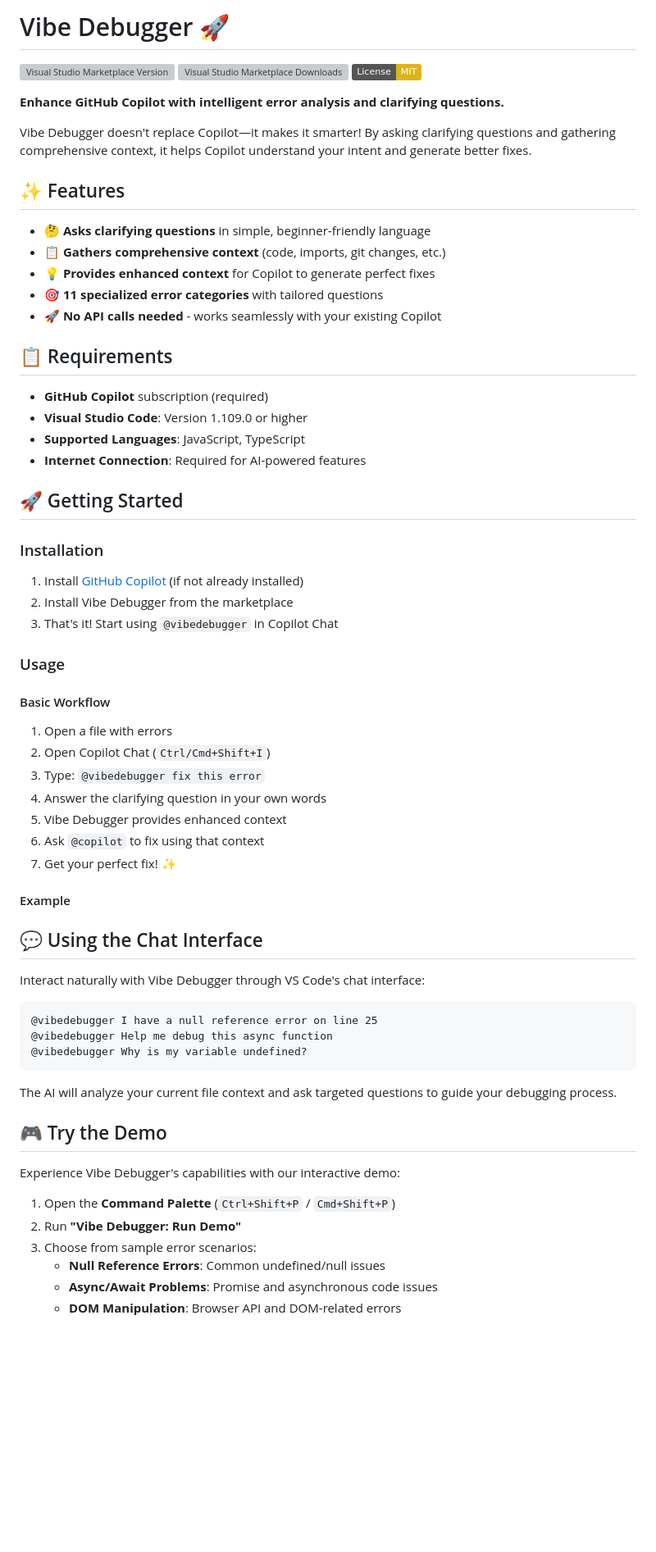
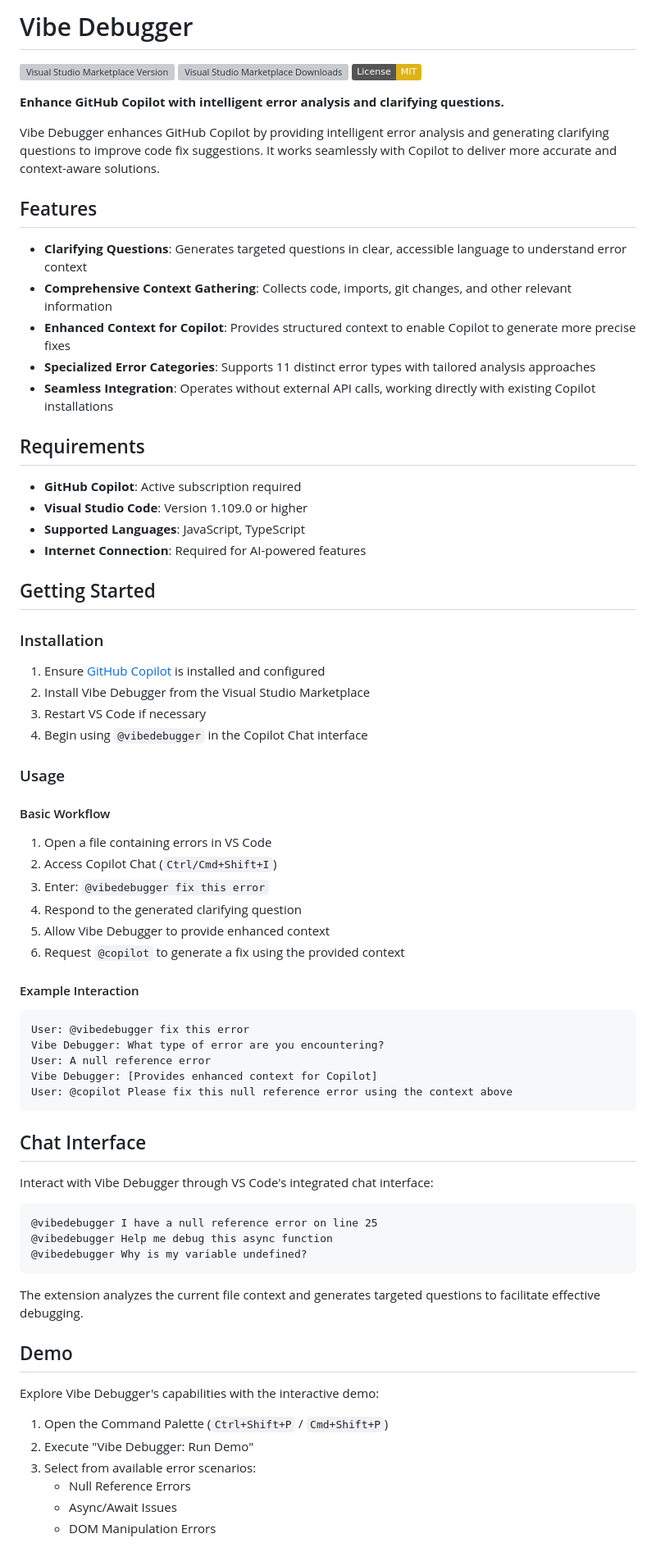
Before and after one commit to Ravi-Badami/vibe-debugger, a Markdown page: README.md, the part around one of its changes. Shown at 82% size. Rendered like a GitHub page; badges without logos; blank space fills up the shorter version; grey boxes are pictures that could not be loaded.

````diff
--- a/README.md
+++ b/README.md
@@ -1,4 +1,4 @@
-# Vibe Debugger 🚀
+# Vibe Debugger
 
 [![Visual Studio Marketplace Version](https://img.shields.io/visual-studio-marketplace/v/RavikumarBadami.vibe-debugger)](https://marketplace.visualstudio.com/items?itemName=RavikumarBadami.vibe-debugger)
 [![Visual Studio Marketplace Downloads](https://img.shields.io/visual-studio-marketplace/d/RavikumarBadami.vibe-debugger)](https://marketplace.visualstudio.com/items?itemName=RavikumarBadami.vibe-debugger)
@@ -6,48 +6,56 @@
 
 **Enhance GitHub Copilot with intelligent error analysis and clarifying questions.**
 
-Vibe Debugger doesn't replace Copilot—it makes it smarter! By asking clarifying questions and gathering comprehensive context, it helps Copilot understand your intent and generate better fixes.
+Vibe Debugger enhances GitHub Copilot by providing intelligent error analysis and generating clarifying questions to improve code fix suggestions. It works seamlessly with Copilot to deliver more accurate and context-aware solutions.
 
-## ✨ Features
+## Features
 
-- 🤔 **Asks clarifying questions** in simple, beginner-friendly language
-- 📋 **Gathers comprehensive context** (code, imports, git changes, etc.)
-- 💡 **Provides enhanced context** for Copilot to generate perfect fixes
-- 🎯 **11 specialized error categories** with tailored questions
-- 🚀 **No API calls needed** - works seamlessly with your existing Copilot
+- **Clarifying Questions**: Generates targeted questions in clear, accessible language to understand error context
+- **Comprehensive Context Gathering**: Collects code, imports, git changes, and other relevant information
+- **Enhanced Context for Copilot**: Provides structured context to enable Copilot to generate more precise fixes
+- **Specialized Error Categories**: Supports 11 distinct error types with tailored analysis approaches
+- **Seamless Integration**: Operates without external API calls, working directly with existing Copilot installations
 
-## 📋 Requirements
+## Requirements
 
-- **GitHub Copilot** subscription (required)
+- **GitHub Copilot**: Active subscription required
 - **Visual Studio Code**: Version 1.109.0 or higher
 - **Supported Languages**: JavaScript, TypeScript
 - **Internet Connection**: Required for AI-powered features
 
-## 🚀 Getting Started
+## Getting Started
 
 ### Installation
 
-1. Install [GitHub Copilot](https://marketplace.visualstudio.com/items?itemName=GitHub.copilot) (if not already installed)
-2. Install Vibe Debugger from the marketplace
-3. That's it! Start using `@vibedebugger` in Copilot Chat
+1. Ensure [GitHub Copilot](https://marketplace.visualstudio.com/items?itemName=GitHub.copilot) is installed and configured
+2. Install Vibe Debugger from the Visual Studio Marketplace
+3. Restart VS Code if necessary
+4. Begin using `@vibedebugger` in the Copilot Chat interface
 
 ### Usage
 
 #### Basic Workflow
 
-1. Open a file with errors
-2. Open Copilot Chat (`Ctrl/Cmd+Shift+I`)
-3. Type: `@vibedebugger fix this error`
-4. Answer the clarifying question in your own words
-5. Vibe Debugger provides enhanced context
-6. Ask `@copilot` to fix using that context
-7. Get your perfect fix! ✨
+1. Open a file containing errors in VS Code
+2. Access Copilot Chat (`Ctrl/Cmd+Shift+I`)
+3. Enter: `@vibedebugger fix this error`
+4. Respond to the generated clarifying question
+5. Allow Vibe Debugger to provide enhanced context
+6. Request `@copilot` to generate a fix using the provided context
 
-#### Example
+#### Example Interaction
 
-## 💬 Using the Chat Interface
+```
+User: @vibedebugger fix this error
+Vibe Debugger: What type of error are you encountering?
+User: A null reference error
+Vibe Debugger: [Provides enhanced context for Copilot]
+User: @copilot Please fix this null reference error using the context above
+```
 
-Interact naturally with Vibe Debugger through VS Code's chat interface:
+## Chat Interface
+
+Interact with Vibe Debugger through VS Code's integrated chat interface:
 
 ```
 @vibedebugger I have a null reference error on line 25
@@ -55,16 +63,16 @@ Interact naturally with Vibe Debugger through VS Code's chat interface:
 @vibedebugger Why is my variable undefined?
 ```
 
-The AI will analyze your current file context and ask targeted questions to guide your debugging process.
+The extension analyzes the current file context and generates targeted questions to facilitate effective debugging.
 
-## 🎮 Try the Demo
+## Demo
 
-Experience Vibe Debugger's capabilities with our interactive demo:
+Explore Vibe Debugger's capabilities with the interactive demo:
 
-1. Open the **Command Palette** (`Ctrl+Shift+P` / `Cmd+Shift+P`)
-2. Run **"Vibe Debugger: Run Demo"**
-3. Choose from sample error scenarios:
-   - **Null Reference Errors**: Common undefined/null issues
-   - **Async/Await Problems**: Promise and asynchronous code issues
-   - **DOM Manipulation**: Browser API and DOM-related errors
+1. Open the Command Palette (`Ctrl+Shift+P` / `Cmd+Shift+P`)
+2. Execute "Vibe Debugger: Run Demo"
+3. Select from available error scenarios:
+   - Null Reference Errors
+   - Async/Await Issues
+   - DOM Manipulation Errors
 
````
Also changed, not shown: other parts of README.md (+15 -21 lines).
